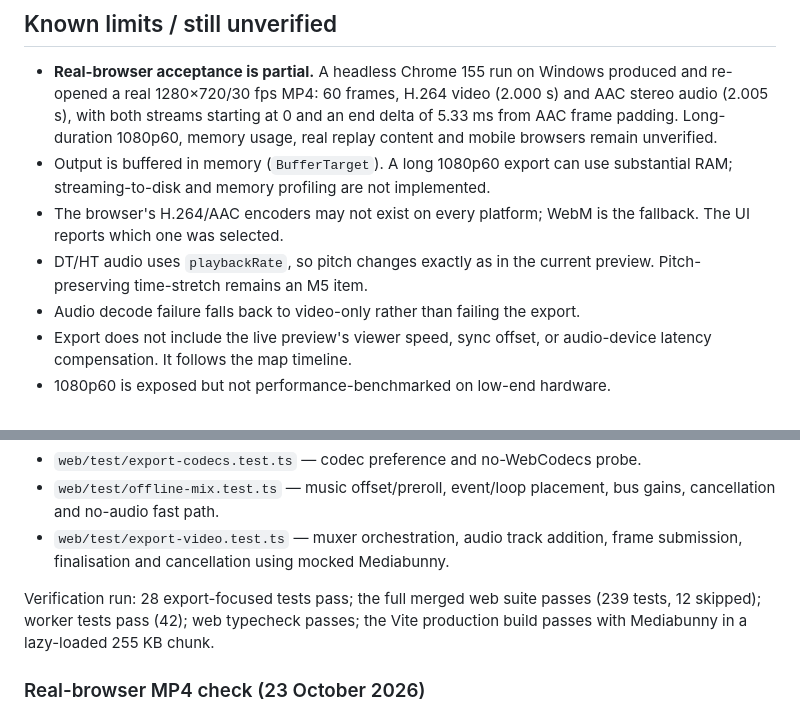
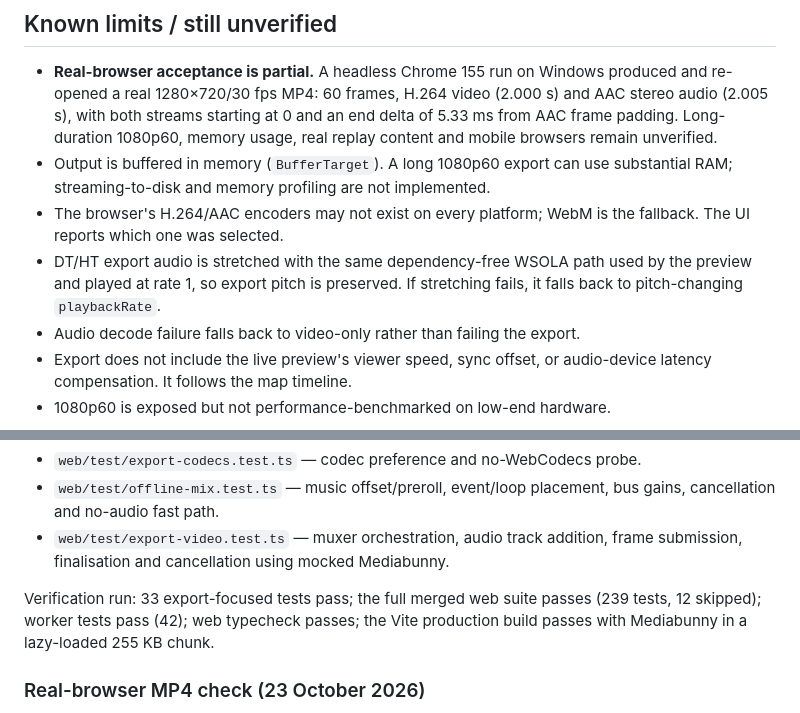
Before and after one commit to jakemcintyre25-stack/OSU-RENDER, a Markdown page: docs/M9-EXPORT.md, 2 parts joined by grey strips. GitHub-like rendering.

```diff
--- a/docs/M9-EXPORT.md
+++ b/docs/M9-EXPORT.md
@@ -78,8 +78,9 @@ WebM recorder.
   substantial RAM; streaming-to-disk and memory profiling are not implemented.
 - The browser's H.264/AAC encoders may not exist on every platform; WebM is the
   fallback. The UI reports which one was selected.
-- DT/HT audio uses `playbackRate`, so pitch changes exactly as in the current
-  preview. Pitch-preserving time-stretch remains an M5 item.
+- DT/HT export audio is stretched with the same dependency-free WSOLA path used
+  by the preview and played at rate 1, so export pitch is preserved. If
+  stretching fails, it falls back to pitch-changing `playbackRate`.
 - Audio decode failure falls back to video-only rather than failing the export.
 - Export does not include the live preview's viewer speed, sync offset, or
   audio-device latency compensation. It follows the map timeline.
@@ -97,7 +98,7 @@ WebM recorder.
 - `web/test/export-video.test.ts` — muxer orchestration, audio track addition,
   frame submission, finalisation and cancellation using mocked Mediabunny.
 
-Verification run: 28 export-focused tests pass; the full merged web suite passes
+Verification run: 33 export-focused tests pass; the full merged web suite passes
 (239 tests, 12 skipped); worker tests pass (42); web typecheck passes; the Vite
 production build passes with Mediabunny in a lazy-loaded 255 KB chunk.
 
```
Also changed, not shown: README.md (+1 -1 lines), docs/DEVELOPMENT_STATUS.md (+4 -4 lines).
